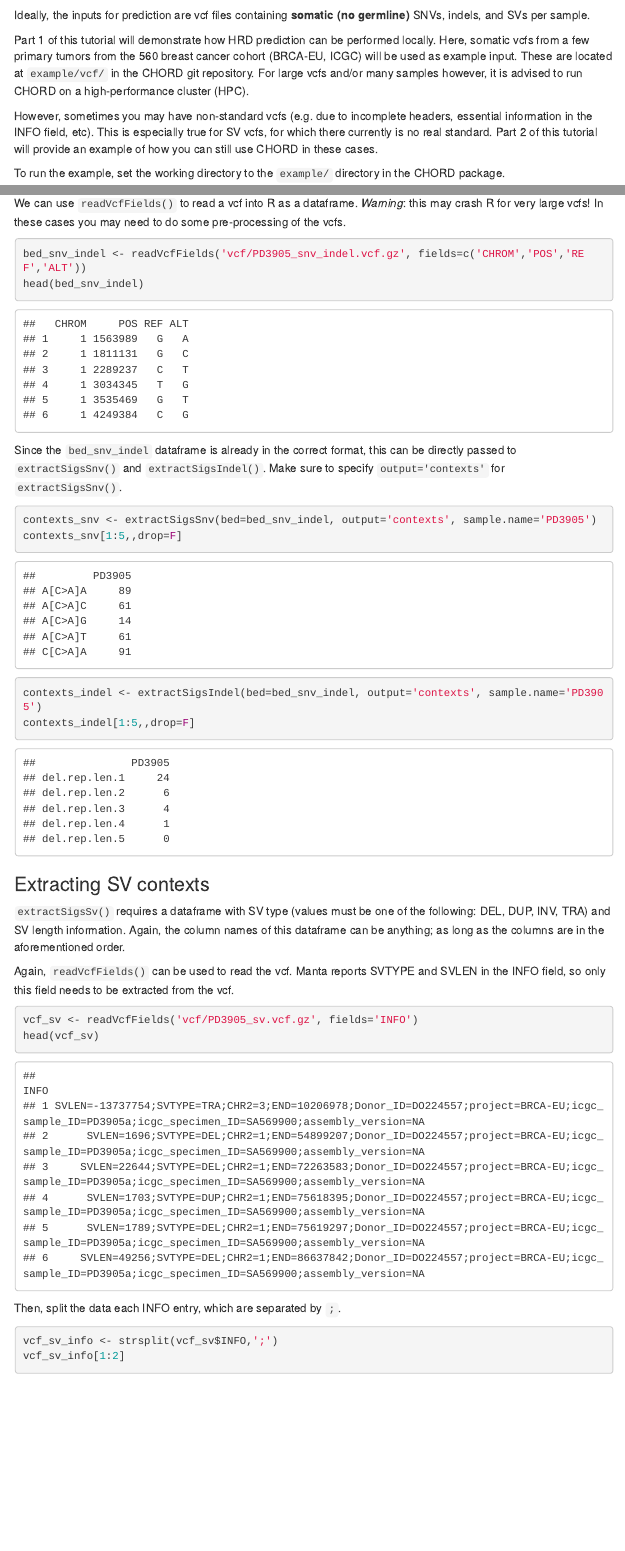
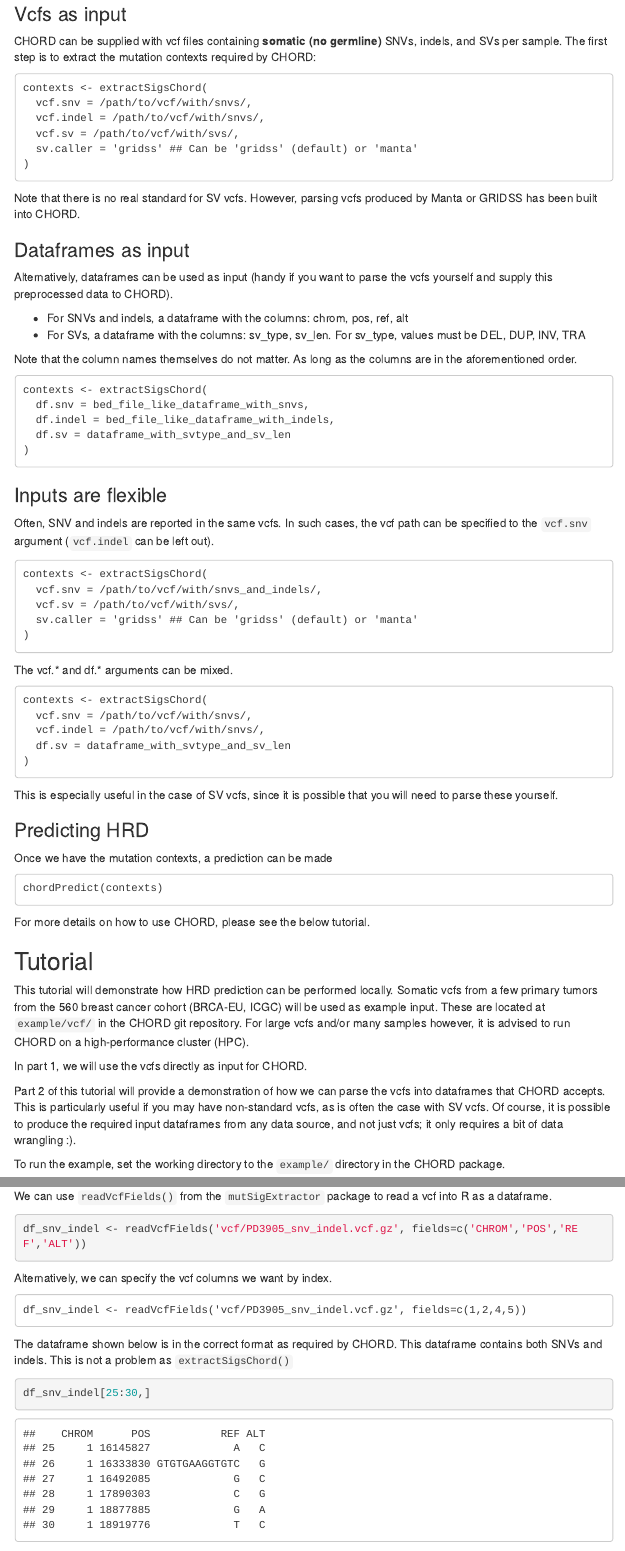
Before and after one commit to UMCUGenetics/CHORD, an R Markdown document (example/run_chord.Rmd): the page in a window 1100 px wide, from 280 px down before the commit and from 350 px down after it, and a second part further down, joined at a grey line. The pictures show the output file example/run_chord.html that the author committed with the source, opened offline; menus at the side of the page are left out.

Commit message:
- Added quick start guide - Simplified non-standard vcf tutorial as extractSigsChord() now accepts dataframes as input

````diff
--- a/example/run_chord.Rmd
+++ b/example/run_chord.Rmd
@@ -17,5 +17,3 @@
 flanking microhomology and 1-100kb structural duplications. Additionally, 1-100kb structural
 duplications are used to distinguish BRCA1-type HRD from BRCA2-type HRD.
 
-Ideally, the inputs for prediction are vcf files containing **somatic (no germline)** SNVs, indels,
-and SVs per sample.
@@ -22,14 +21,76 @@
+### Vcfs as input
+CHORD can be supplied with vcf files containing **somatic (no germline)** SNVs, indels,
+and SVs per sample. The first step is to extract the mutation contexts required by CHORD:
+```
+contexts <- extractSigsChord(
+  vcf.snv = /path/to/vcf/with/snvs/,
+  vcf.indel = /path/to/vcf/with/snvs/,
+  vcf.sv = /path/to/vcf/with/svs/,
+  sv.caller = 'gridss' ## Can be 'gridss' (default) or 'manta'
+)
+```
+Note that there is no real standard for SV vcfs. However, parsing vcfs produced by Manta or GRIDSS
+has been built into CHORD.
 
-Part 1 of this tutorial will demonstrate how HRD prediction can be performed locally. Here,
-somatic vcfs from a few primary tumors from the 560 breast cancer cohort (BRCA-EU, ICGC) will be
-used as example input. These are located at ```example/vcf/``` in the CHORD git repository. For
-large vcfs and/or many samples however, it is advised to run CHORD on a high-performance cluster
-(HPC).
+### Dataframes as input
+Alternatively, dataframes can be used as input (handy if you want to parse the vcfs yourself and
+supply this preprocessed data to CHORD).
 
-However, sometimes you may have non-standard vcfs (e.g. due to incomplete headers, essential
-information in the INFO field, etc). This is especially true for SV vcfs, for which there currently
-is no real standard. Part 2 of this tutorial will provide an example of how you can still
-use CHORD in these cases.
+* For SNVs and indels, a dataframe with the columns: chrom, pos, ref, alt
+* For SVs, a dataframe with the columns: sv_type, sv_len. For sv_type, values must be DEL, DUP, INV, TRA
+
+Note that the column names themselves do not matter. As long as the columns are in the
+aforementioned order.
+```
+contexts <- extractSigsChord(
+  df.snv = bed_file_like_dataframe_with_snvs,
+  df.indel = bed_file_like_dataframe_with_indels,
+  df.sv = dataframe_with_svtype_and_sv_len
+)
+```
+
+### Inputs are flexible
+Often, SNV and indels are reported in the same vcfs. In such cases, the vcf path can be specified to
+the ```vcf.snv``` argument (```vcf.indel``` can be left out).
+```
+contexts <- extractSigsChord(
+  vcf.snv = /path/to/vcf/with/snvs_and_indels/,
+  vcf.sv = /path/to/vcf/with/svs/,
+  sv.caller = 'gridss' ## Can be 'gridss' (default) or 'manta'
+)
+```
+
+The vcf.* and df.* arguments can be mixed.
+```
+contexts <- extractSigsChord(
+  vcf.snv = /path/to/vcf/with/snvs/,
+  vcf.indel = /path/to/vcf/with/snvs/,
+  df.sv = dataframe_with_svtype_and_sv_len
+)
+```
+This is especially useful in the case of SV vcfs, since it is possible that you will need to parse
+these yourself.
+
+### Predicting HRD
+Once we have the mutation contexts, a prediction can be made
+```
+chordPredict(contexts)
+```
+
+For more details on how to use CHORD, please see the below tutorial.
+
+## Tutorial
+This tutorial will demonstrate how HRD prediction can be performed locally. Somatic vcfs from a few
+primary tumors from the 560 breast cancer cohort (BRCA-EU, ICGC) will be used as example input.
+These are located at ```example/vcf/``` in the CHORD git repository. For large vcfs and/or many
+samples however, it is advised to run CHORD on a high-performance cluster (HPC).
+
+In part 1, we will use the vcfs directly as input for CHORD.
+
+Part 2 of this tutorial will provide a demonstration of how we can parse the vcfs into dataframes
+that CHORD accepts. This is particularly useful if you may have non-standard vcfs, as is often the
+case with SV vcfs. Of course, it is possible to produce the required input dataframes from
+any data source, and not just vcfs; it only requires a bit of data wrangling :).
 
 To run the example, set the working directory to the ```example/``` directory in the CHORD package.
 ```{r eval=FALSE}
@@ -174,29 +234,24 @@
 
-We can use ```readVcfFields()``` to read a vcf into R as a dataframe. *Warning*: this may crash R
-for very large vcfs! In these cases you may need to do some pre-processing of the vcfs.
+We can use ```readVcfFields()``` from the ```mutSigExtractor``` package to read a vcf into R as a
+dataframe.
 ```{r message=FALSE, warning=FALSE}
-bed_snv_indel <- readVcfFields('vcf/PD3905_snv_indel.vcf.gz', fields=c('CHROM','POS','REF','ALT'))
-head(bed_snv_indel)
+df_snv_indel <- readVcfFields('vcf/PD3905_snv_indel.vcf.gz', fields=c('CHROM','POS','REF','ALT'))
 ```
 
-Since the ```bed_snv_indel``` dataframe is already in the correct format, this can be directly
-passed to ```extractSigsSnv()``` and ```extractSigsIndel()```. Make sure to specify
-```output='contexts'``` for ```extractSigsSnv()```.
-
-```{r message=FALSE, warning=FALSE}
-contexts_snv <- extractSigsSnv(bed=bed_snv_indel, output='contexts', sample.name='PD3905')
-contexts_snv[1:5,,drop=F]
+Alternatively, we can specify the vcf columns we want by index.
+```
+df_snv_indel <- readVcfFields('vcf/PD3905_snv_indel.vcf.gz', fields=c(1,2,4,5))
 ```
 
+The dataframe shown below is in the correct format as required by CHORD. This dataframe contains
+both SNVs and indels. This is not a problem as ```extractSigsChord()```
 ```{r message=FALSE, warning=FALSE}
-contexts_indel <- extractSigsIndel(bed=bed_snv_indel, output='contexts', sample.name='PD3905')
-contexts_indel[1:5,,drop=F]
+df_snv_indel[25:30,]
 ```
 
+
 ### Extracting SV contexts
-```extractSigsSv()``` requires a dataframe with SV type (values must be one of the following: DEL,
+For SVs, a dataframe is required with SV type (values must be one of the following: DEL,
 DUP, INV, TRA) and SV length information. Again, the column names of this dataframe can be anything;
 as long as the columns are in the aforementioned order.
 
-Again, ```readVcfFields()``` can be used to read the vcf. Manta reports SVTYPE and SVLEN in the INFO
-field, so only this field needs to be extracted from the vcf.
````
Also changed, not shown: example/run_chord.html, example/run_chord.Rmd (64 more changed lines).
